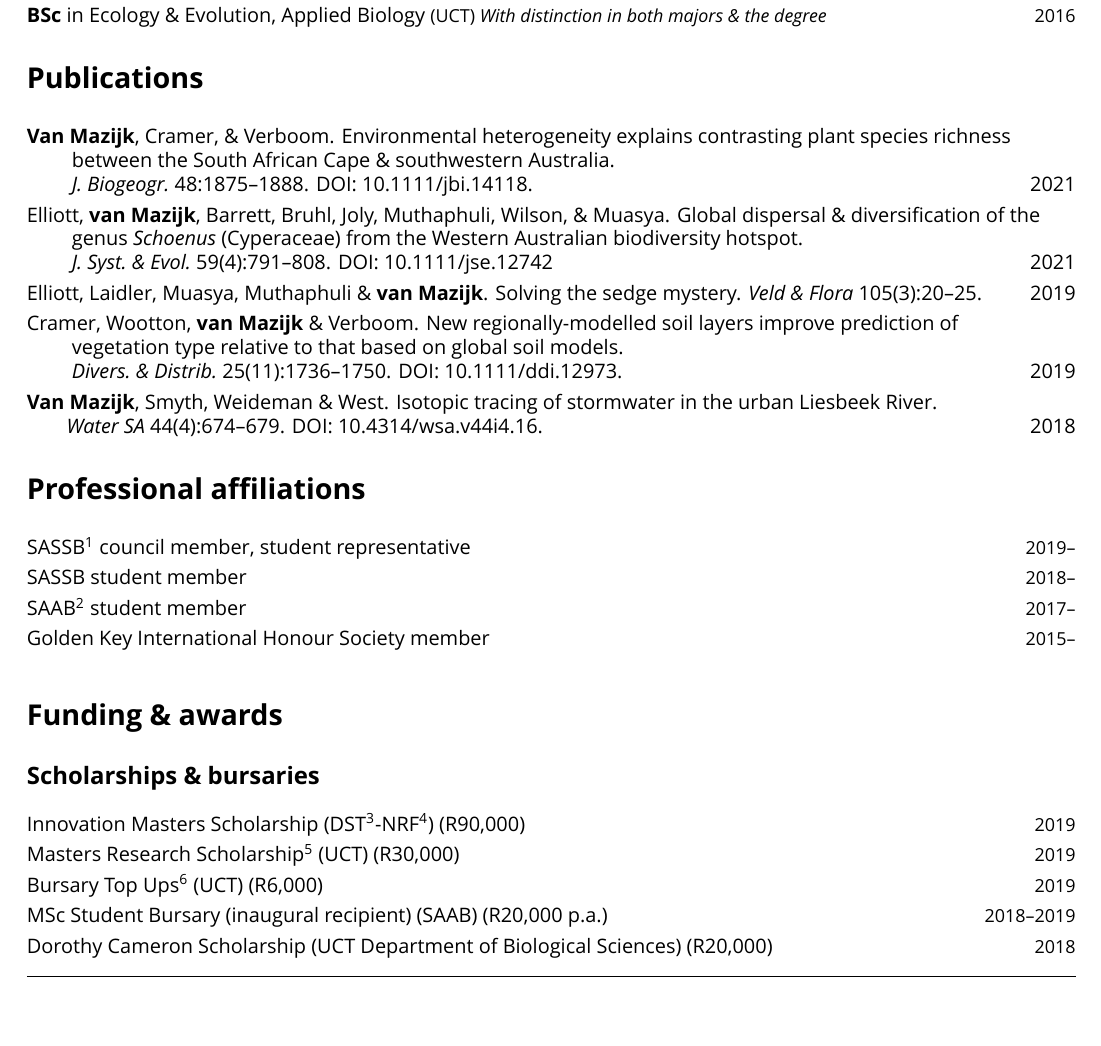
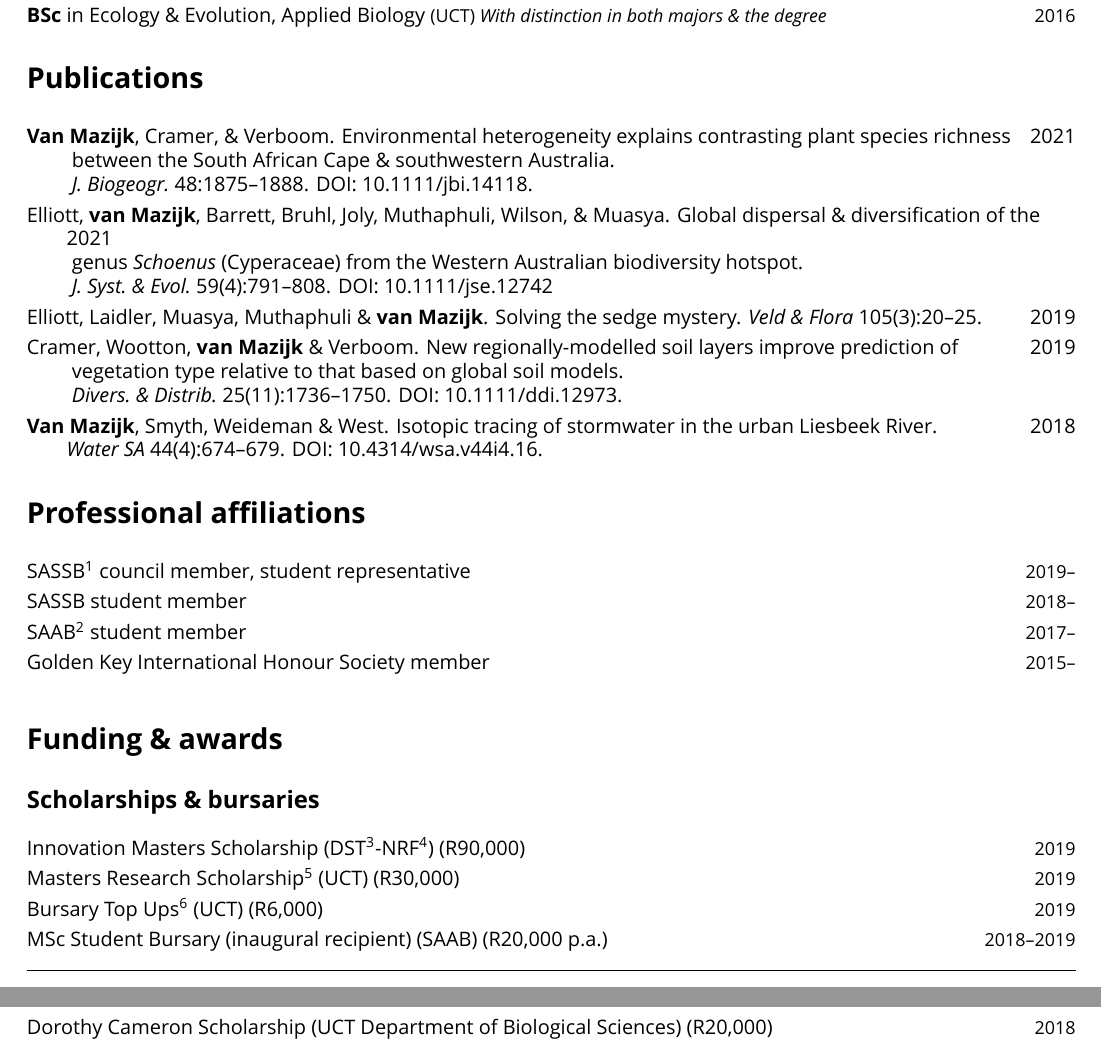
Before and after one commit to rvanmazijk/cv, a LaTeX CV (RvanMazijk_CV_full.tex, which reads etc/publications.tex): part of page 1 of 7 before the commit and two parts of pages 1 and 2 of 7 after it, the two joined at a grey line, cut so that both start at the same text, the shorter picture padded with empty space. Compiled offline with XeLaTeX; a missing font is replaced by an installed copy or a similar font.

Commit message:
Move publication years to first lines of each time

```diff
--- a/etc/publications.tex
+++ b/etc/publications.tex
@@ -1,33 +1,33 @@
 \begin{hangparas}{2em}{1}
 
 \textbf{Van Mazijk}, Cramer, \& Verboom.
-Environmental heterogeneity explains contrasting plant species richness \\
+Environmental heterogeneity explains contrasting plant species richness \hfill 2021 \\
 \hspace{2em} between the South African Cape \& southwestern Australia. \\
 \hspace{2em} \textit{J.~Biogeogr.}~48:1875--1888.
-DOI:~\href{https://doi.org/10.1111/jbi.14118}{10.1111/jbi.14118}. \hfill 2021
+DOI:~\href{https://doi.org/10.1111/jbi.14118}{10.1111/jbi.14118}.
 
 Elliott, \textbf{van Mazijk}, Barrett, Bruhl,
 Joly, Muthaphuli, Wilson, \& Muasya.
-Global dispersal \& diversification of the \\
+Global dispersal \& diversification of the                              \hfill 2021 \\
 \hspace{2em} genus \textit{Schoenus} (Cyperaceae)
   from the Western Australian biodiversity hotspot. \\
 \hspace{2em} \textit{J.~Syst.~\&~Evol.}~59(4):791--808.
-DOI:~\href{https://doi.org/10.1111/jse.1274}{10.1111/jse.12742} \hfill 2021
+DOI:~\href{https://doi.org/10.1111/jse.1274}{10.1111/jse.12742}
 
 Elliott, Laidler, Muasya, Muthaphuli \& \textbf{van Mazijk}.
 Solving the sedge mystery.
 \textit{Veld \& Flora}~105(3):20--25. \hfill 2019
 
 Cramer, Wootton, \textbf{van Mazijk} \& Verboom.
-New regionally-modelled soil layers improve prediction of \\
+New regionally-modelled soil layers improve prediction of               \hfill 2019 \\
 \hspace{2em} vegetation type
   relative to that based on global soil models. \\
 \hspace{2em} \textit{Divers.~\&~Distrib.}~25(11):1736--1750.
-DOI:~\href{https://doi.org/10.1111/ddi.12973}{10.1111/ddi.12973}. \hfill 2019
+DOI:~\href{https://doi.org/10.1111/ddi.12973}{10.1111/ddi.12973}.
 
 \textbf{Van Mazijk}, Smyth, Weideman \& West.
-Isotopic tracing of stormwater in the urban Liesbeek River.
+Isotopic tracing of stormwater in the urban Liesbeek River.             \hfill 2018
 \textit{Water~SA}~44(4):674--679.
-DOI:~\href{https://doi.org/10.4314/wsa.v44i4.16}{10.4314/wsa.v44i4.16}. \hfill 2018
+DOI:~\href{https://doi.org/10.4314/wsa.v44i4.16}{10.4314/wsa.v44i4.16}.
 
 \end{hangparas}
```
